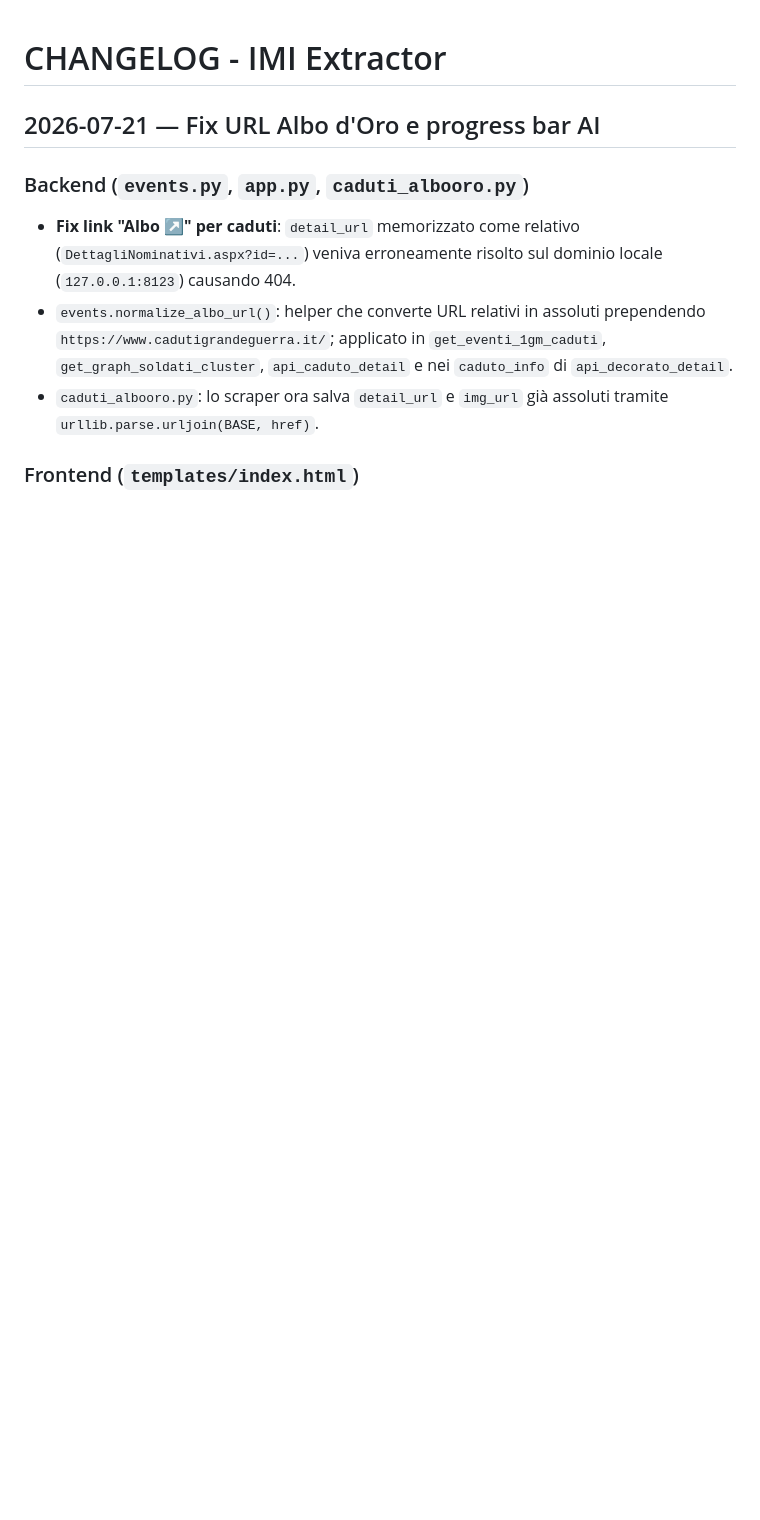
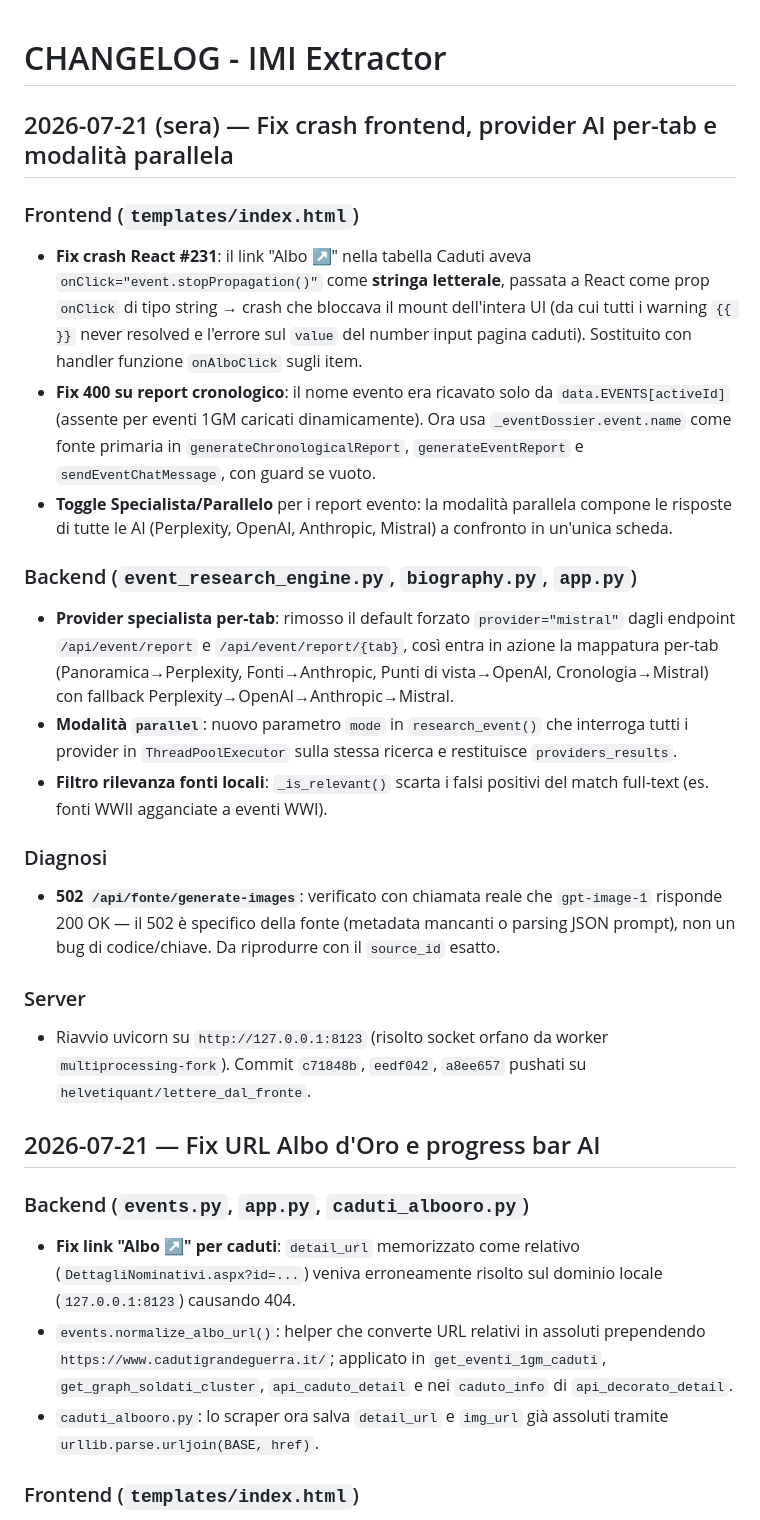
Before and after one commit to HelvetiQuant/Lettere_dal_fronte, a Markdown page: CHANGELOG.md, the part around the change. Drawn GitHub-style; blank space fills up the shorter version.

Commit message:
docs: aggiorna CHANGELOG e TODO (fix crash frontend, provider AI per-tab, modalita parallela; include check email Erika)

```diff
--- a/CHANGELOG.md
+++ b/CHANGELOG.md
@@ -1,4 +1,22 @@
 # CHANGELOG - IMI Extractor
+
+## 2026-07-21 (sera) — Fix crash frontend, provider AI per-tab e modalità parallela
+
+### Frontend (`templates/index.html`)
+- **Fix crash React #231**: il link "Albo ↗" nella tabella Caduti aveva `onClick="event.stopPropagation()"` come **stringa letterale**, passata a React come prop `onClick` di tipo string → crash che bloccava il mount dell'intera UI (da cui tutti i warning `{{ }}` never resolved e l'errore sul `value` del number input pagina caduti). Sostituito con handler funzione `onAlboClick` sugli item.
+- **Fix 400 su report cronologico**: il nome evento era ricavato solo da `data.EVENTS[activeId]` (assente per eventi 1GM caricati dinamicamente). Ora usa `_eventDossier.event.name` come fonte primaria in `generateChronologicalReport`, `generateEventReport` e `sendEventChatMessage`, con guard se vuoto.
+- **Toggle Specialista/Parallelo** per i report evento: la modalità parallela compone le risposte di tutte le AI (Perplexity, OpenAI, Anthropic, Mistral) a confronto in un'unica scheda.
+
+### Backend (`event_research_engine.py`, `biography.py`, `app.py`)
+- **Provider specialista per-tab**: rimosso il default forzato `provider="mistral"` dagli endpoint `/api/event/report` e `/api/event/report/{tab}`, così entra in azione la mappatura per-tab (Panoramica→Perplexity, Fonti→Anthropic, Punti di vista→OpenAI, Cronologia→Mistral) con fallback Perplexity→OpenAI→Anthropic→Mistral.
+- **Modalità `parallel`**: nuovo parametro `mode` in `research_event()` che interroga tutti i provider in `ThreadPoolExecutor` sulla stessa ricerca e restituisce `providers_results`.
+- **Filtro rilevanza fonti locali**: `_is_relevant()` scarta i falsi positivi del match full-text (es. fonti WWII agganciate a eventi WWI).
+
+### Diagnosi
+- **502 `/api/fonte/generate-images`**: verificato con chiamata reale che `gpt-image-1` risponde 200 OK — il 502 è specifico della fonte (metadata mancanti o parsing JSON prompt), non un bug di codice/chiave. Da riprodurre con il `source_id` esatto.
+
+### Server
+- Riavvio uvicorn su `http://127.0.0.1:8123` (risolto socket orfano da worker `multiprocessing-fork`). Commit `c71848b`, `eedf042`, `a8ee657` pushati su `helvetiquant/lettere_dal_fronte`.
 
 ## 2026-07-21 — Fix URL Albo d'Oro e progress bar AI
 
```
Also changed, not shown: TODO.md (+15 -1 lines).
